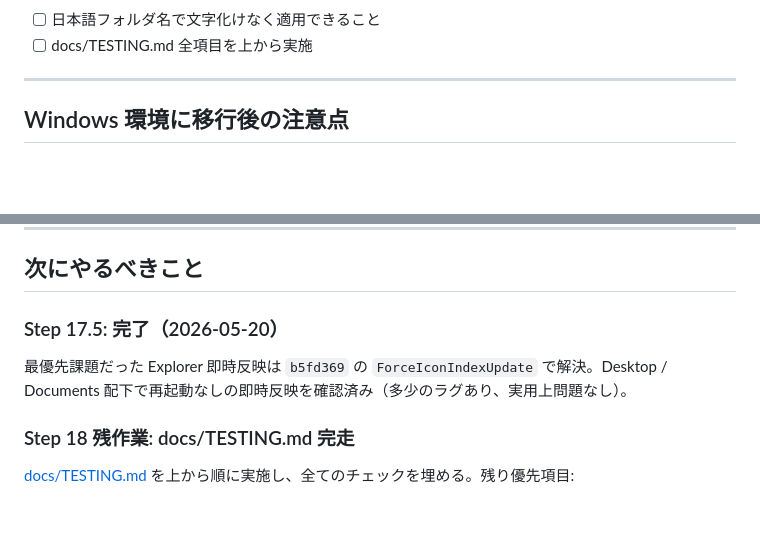
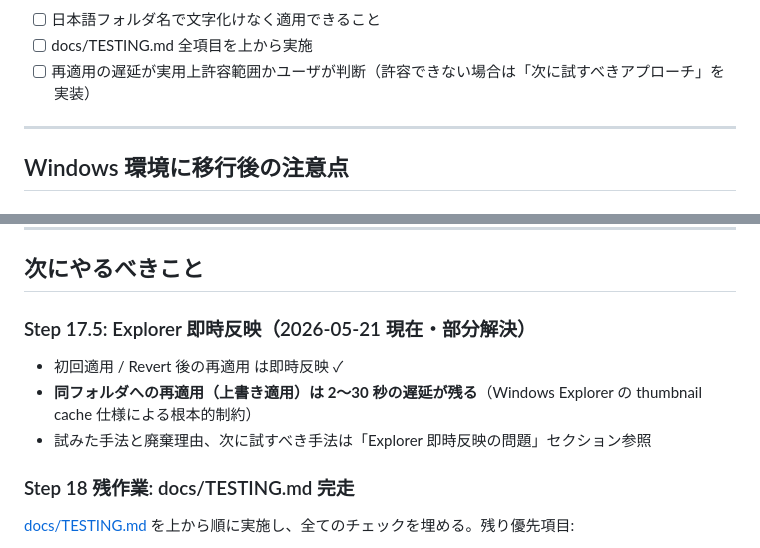
Before and after one commit to sknk-aaa/folderly, a Markdown page: HANDOVER.md, 2 parts joined by grey strips. Rendered like a GitHub page; blank space fills up the shorter version.

```diff
--- a/HANDOVER.md
+++ b/HANDOVER.md
@@ -150,5 +175,6 @@ Core テスト 88 件は WSL2 で全 pass 確認済み。
 - [ ] 日本語フォルダ名で文字化けなく適用できること
 - [ ] docs/TESTING.md 全項目を上から実施
+- [ ] 再適用の遅延が実用上許容範囲かユーザが判断（許容できない場合は「次に試すべきアプローチ」を実装）
 
 ---
 
@@ -213,9 +239,11 @@ WSL2 側の最新コミットは `b5fd369 fix: force icon index update via SHGet
 
 ## 次にやるべきこと
 
-### Step 17.5: 完了（2026-05-20）
+### Step 17.5: Explorer 即時反映（2026-05-21 現在・部分解決）
 
-最優先課題だった Explorer 即時反映は `b5fd369` の `ForceIconIndexUpdate` で解決。Desktop / Documents 配下で再起動なしの即時反映を確認済み（多少のラグあり、実用上問題なし）。
+- 初回適用 / Revert 後の再適用 は即時反映 ✓
+- **同フォルダへの再適用（上書き適用）は 2〜30 秒の遅延が残る**（Windows Explorer の thumbnail cache 仕様による根本的制約）
+- 試みた手法と廃棄理由、次に試すべき手法は「Explorer 即時反映の問題」セクション参照
 
 ### Step 18 残作業: docs/TESTING.md 完走
 
```
Also changed, not shown: other parts of HANDOVER.md (+30 -5 lines).
